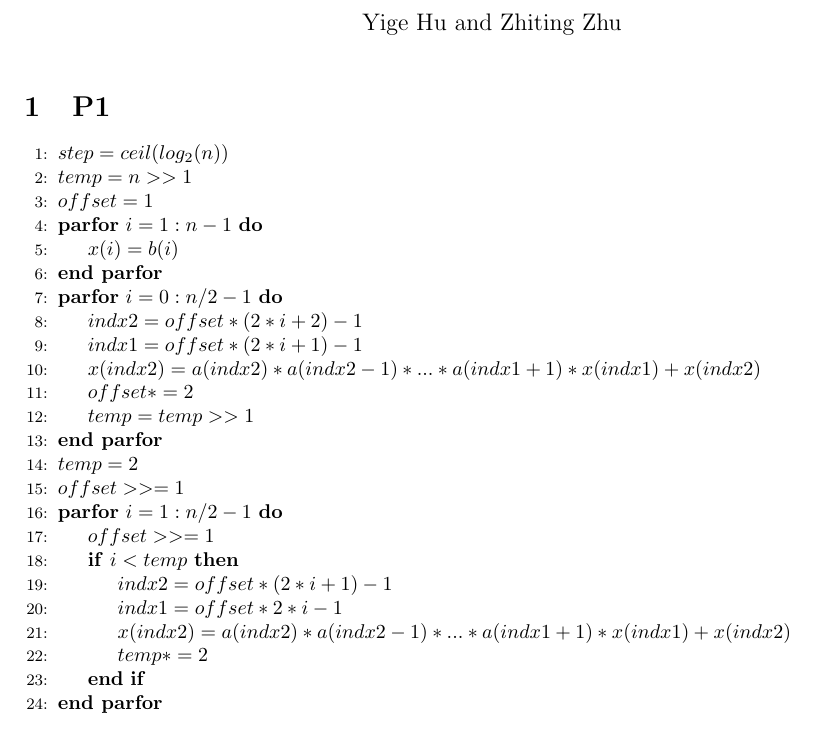
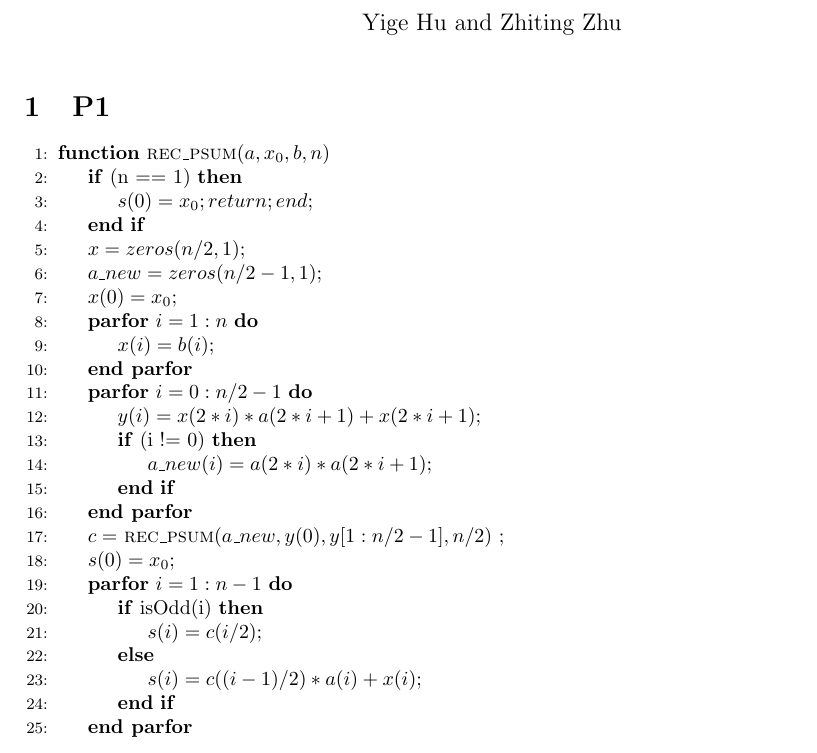
Before and after one commit to photoszzt/parallel_algorithm, a LaTeX problem sheet (hw2/doc/report.tex): part of the page, cut so that both start at the same text. Compiled offline with pdfLaTeX.

Commit message:
Changed problem 1 into recursive

```diff
--- a/hw2/doc/report.tex
+++ b/hw2/doc/report.tex
@@ -20,31 +20,40 @@
 
 \section{P1}
 \begin{algorithmic}[1]
-\State $step = ceil(log_2(n))$
-\State $temp = n >> 1$
-\State $offset = 1$
-\ParFor{$i=1:n-1$}
-\State $x(i)=b(i)$
-\EndParFor
-\ParFor {$i=0:n/2-1$}
-\State $indx2 = offset*(2*i+2)-1$
-\State $indx1 = offset*(2*i+1)-1$
-\State $x(indx2) = a(indx2)*a(indx2-1)*...*a(indx1+1)*x(indx1)+x(indx2)$
-\State $offset *= 2$
-\State $temp = temp >> 1$
-\EndParFor
-\State $temp = 2$
-\State $offset >>= 1$
-\ParFor {$i=1:n/2-1$}
-\State $offset >>= 1$
-\If {$i < temp$}
-\State $indx2 = offset*(2*i+1)-1$
-\State $indx1 = offset*2*i-1$
-\State $x(indx2) = a(indx2)*a(indx2-1)*...*a(indx1+1)*x(indx1)+x(indx2)$
-\State $temp *= 2$
-\EndIf
-\EndParFor
+  \Function{rec\_psum}{$a, x_0, b, n$} \label{alg:a}
+
+  \If{(n == 1)}
+  \State $s(0) = x_0; return; end;$
+  \EndIf
+
+  \State $x = zeros(n/2, 1);$
+  \State $a\_new = zeros(n/2 - 1, 1);$
+  \State $x(0) = x_0;$
+  \ParFor{$i = 1 : n$}
+  \State $x(i) = b(i);$
+  \EndParFor
+
+  \ParFor{$i = 0 : n/2 - 1$}
+  \State $y(i) = x(2*i) * a(2*i+1) + x(2*i+1);$
+  \If{(i != 0)}
+  \State $a\_new(i) = a(2*i) * a(2*i+1);$
+  \EndIf
+  \EndParFor
+
+  \State $c = $ \Call{rec\_psum}{$a\_new, y(0), y[1 : n/2 - 1], n/2$} $;$
+
+  \State $s(0) = x_0;$
+  \ParFor{$i = 1 : n - 1$}
+  \If{isOdd(i)}
+  \State $s(i) = c(i/2);$
+  \Else
+  \State $s(i) = c((i-1)/2) * a(i) + x(i);$
+  \EndIf
+  \EndParFor
+
+  \EndFunction
 \end{algorithmic}
+
 \section{P2}
 
 \section{P3}
```
Also changed, not shown: hw2/doc/report_old1.tex (added, +52 -0 lines), hw2/doc/Makefile (added), hw2/doc/report.pdf.
